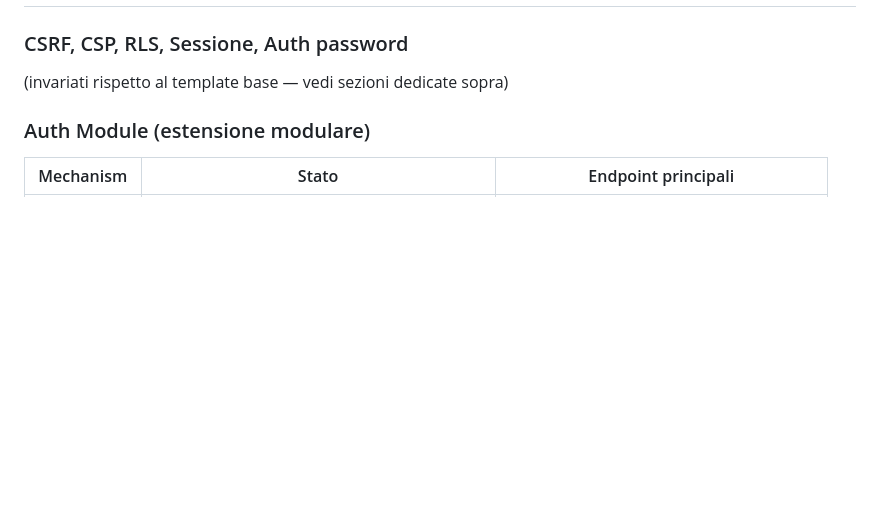
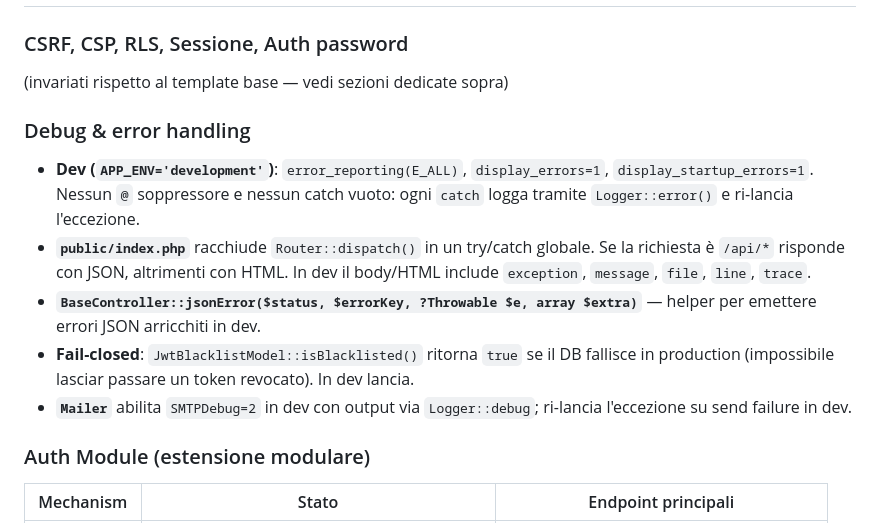
Before and after one commit to mranthony89/TemplateBase, a Markdown page: README.md, the part around one of its changes. Rendered like a GitHub page; blank space fills up the shorter version.

```diff
--- a/README.md
+++ b/README.md
@@ -141,6 +164,14 @@ if (!$rl->throttle()) { http_response_code(429); die('Too many requests'); }
 
 ### CSRF, CSP, RLS, Sessione, Auth password
 (invariati rispetto al template base — vedi sezioni dedicate sopra)
+
+### Debug & error handling
+
+- **Dev (`APP_ENV='development'`)**: `error_reporting(E_ALL)`, `display_errors=1`, `display_startup_errors=1`. Nessun `@` soppressore e nessun catch vuoto: ogni `catch` logga tramite `Logger::error()` e ri-lancia l'eccezione.
+- **`public/index.php`** racchiude `Router::dispatch()` in un try/catch globale. Se la richiesta è `/api/*` risponde con JSON, altrimenti con HTML. In dev il body/HTML include `exception`, `message`, `file`, `line`, `trace`.
+- **`BaseController::jsonError($status, $errorKey, ?Throwable $e, array $extra)`** — helper per emettere errori JSON arricchiti in dev.
+- **Fail-closed**: `JwtBlacklistModel::isBlacklisted()` ritorna `true` se il DB fallisce in production (impossibile lasciar passare un token revocato). In dev lancia.
+- **`Mailer`** abilita `SMTPDebug=2` in dev con output via `Logger::debug`; ri-lancia l'eccezione su send failure in dev.
 
 ### Auth Module (estensione modulare)
 
```
Also changed, not shown: other parts of README.md (+43 -13 lines).
